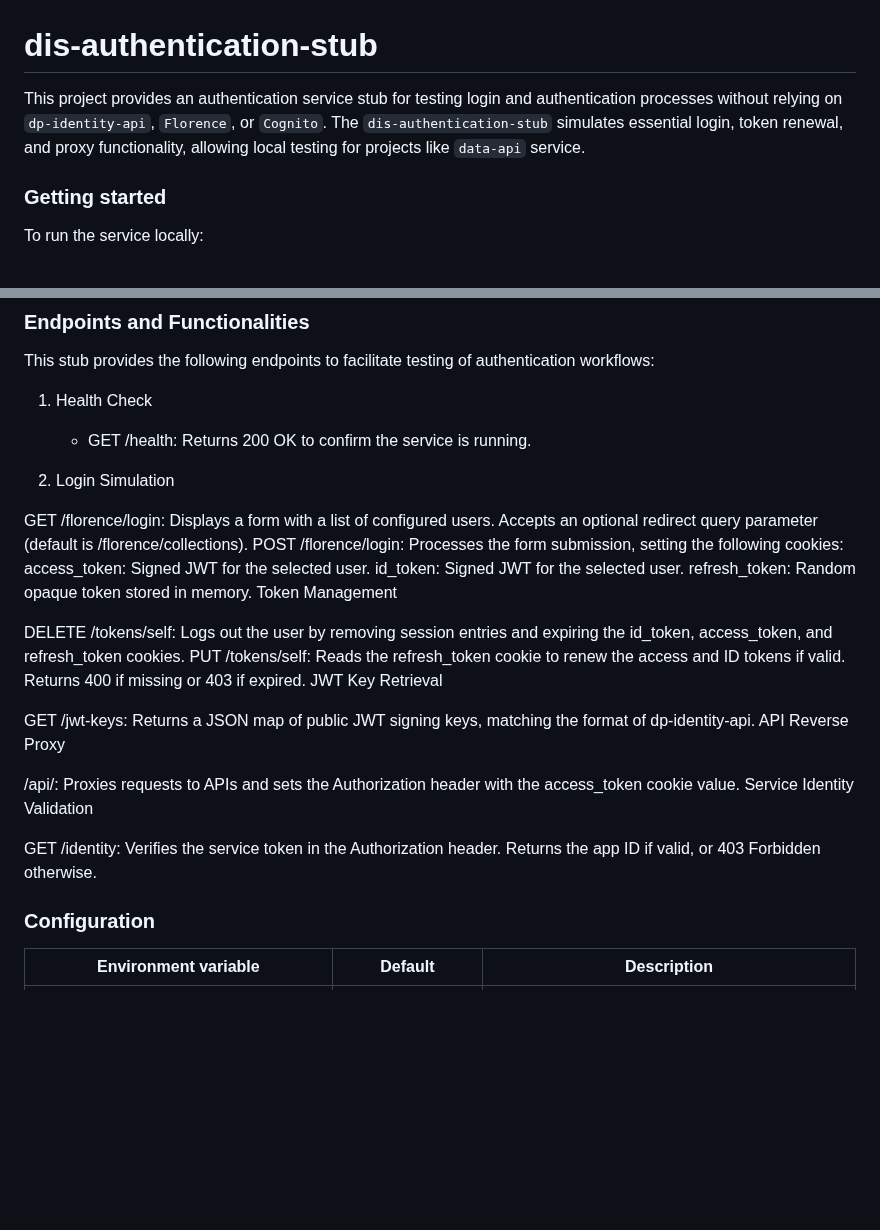
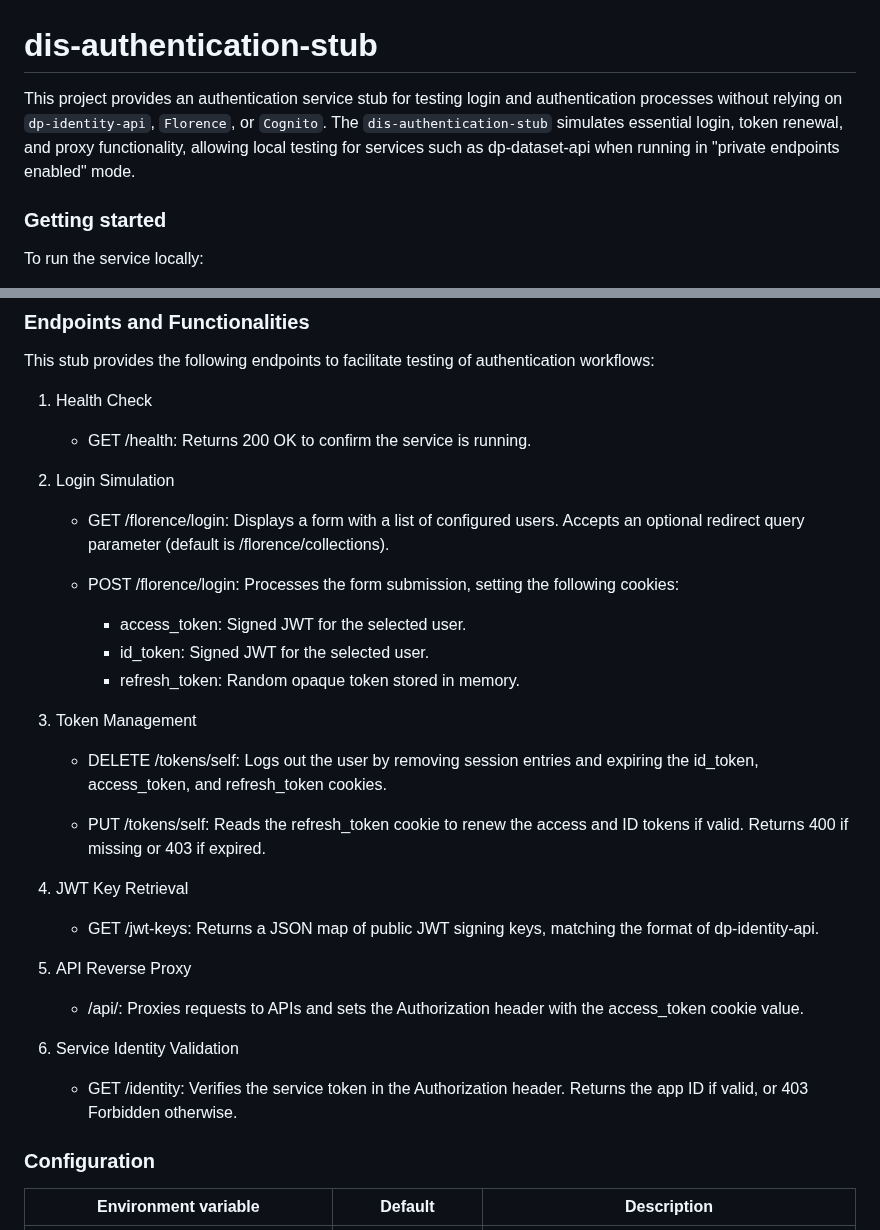
Before and after one commit to ONSdigital/dis-authentication-stub, a Markdown page: README.md, 2 parts joined by grey strips. Drawn GitHub-style; blank space fills up the shorter version.

```diff
--- a/README.md
+++ b/README.md
@@ -1,6 +1,6 @@
 # dis-authentication-stub
 
-This project provides an authentication service stub for testing login and authentication processes without relying on `dp-identity-api`, `Florence`, or `Cognito`. The `dis-authentication-stub` simulates essential login, token renewal, and proxy functionality, allowing local testing for projects like `data-api` service.
+This project provides an authentication service stub for testing login and authentication processes without relying on `dp-identity-api`, `Florence`, or `Cognito`. The `dis-authentication-stub` simulates essential login, token renewal, and proxy functionality, allowing local testing for services such as dp-dataset-api when running in "private endpoints enabled" mode.
 
 ### Getting started
 
@@ -27,24 +27,30 @@ This stub provides the following endpoints to facilitate testing of authenticati
 
 2. Login Simulation
 
-GET /florence/login: Displays a form with a list of configured users. Accepts an optional redirect query parameter (default is /florence/collections).
-POST /florence/login: Processes the form submission, setting the following cookies:
-access_token: Signed JWT for the selected user.
-id_token: Signed JWT for the selected user.
-refresh_token: Random opaque token stored in memory.
-Token Management
+    - GET /florence/login: Displays a form with a list of configured users. Accepts an optional redirect query parameter (default is /florence/collections).
 
-DELETE /tokens/self: Logs out the user by removing session entries and expiring the id_token, access_token, and refresh_token cookies.
-PUT /tokens/self: Reads the refresh_token cookie to renew the access and ID tokens if valid. Returns 400 if missing or 403 if expired.
-JWT Key Retrieval
+    - POST /florence/login: Processes the form submission, setting the following cookies:
+        - access_token: Signed JWT for the selected user.
+        - id_token: Signed JWT for the selected user.
+        - refresh_token: Random opaque token stored in memory.
 
-GET /jwt-keys: Returns a JSON map of public JWT signing keys, matching the format of dp-identity-api.
-API Reverse Proxy
+3. Token Management
 
-/api/: Proxies requests to APIs and sets the Authorization header with the access_token cookie value.
-Service Identity Validation
+    - DELETE /tokens/self: Logs out the user by removing session entries and expiring the id_token, access_token, and refresh_token cookies.
 
-GET /identity: Verifies the service token in the Authorization header. Returns the app ID if valid, or 403 Forbidden otherwise.
+    - PUT /tokens/self: Reads the refresh_token cookie to renew the access and ID tokens if valid. Returns 400 if missing or 403 if expired.
+
+4. JWT Key Retrieval
+
+    - GET /jwt-keys: Returns a JSON map of public JWT signing keys, matching the format of dp-identity-api.
+
+5. API Reverse Proxy
+
+    - /api/: Proxies requests to APIs and sets the Authorization header with the access_token cookie value.
+
+6. Service Identity Validation
+
+    -   GET /identity: Verifies the service token in the Authorization header. Returns the app ID if valid, or 403 Forbidden otherwise.
 
 ### Configuration
 
```
